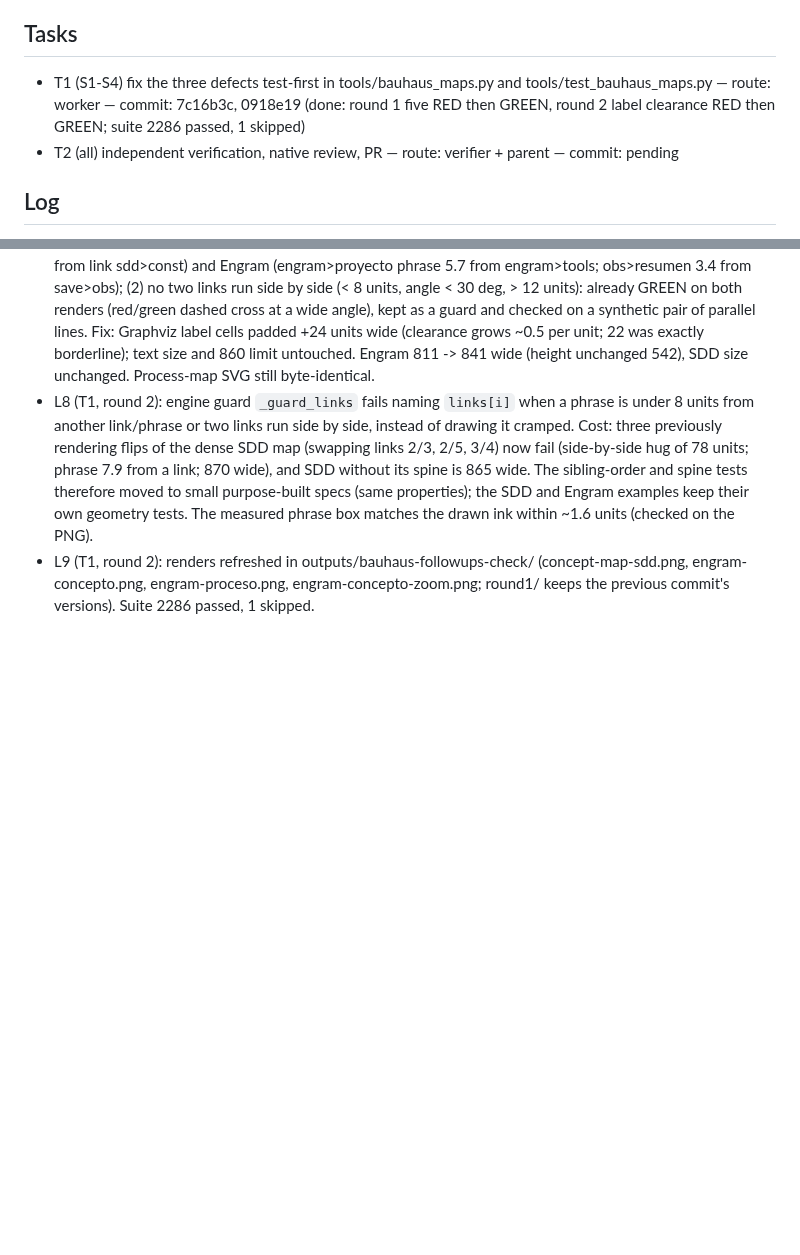
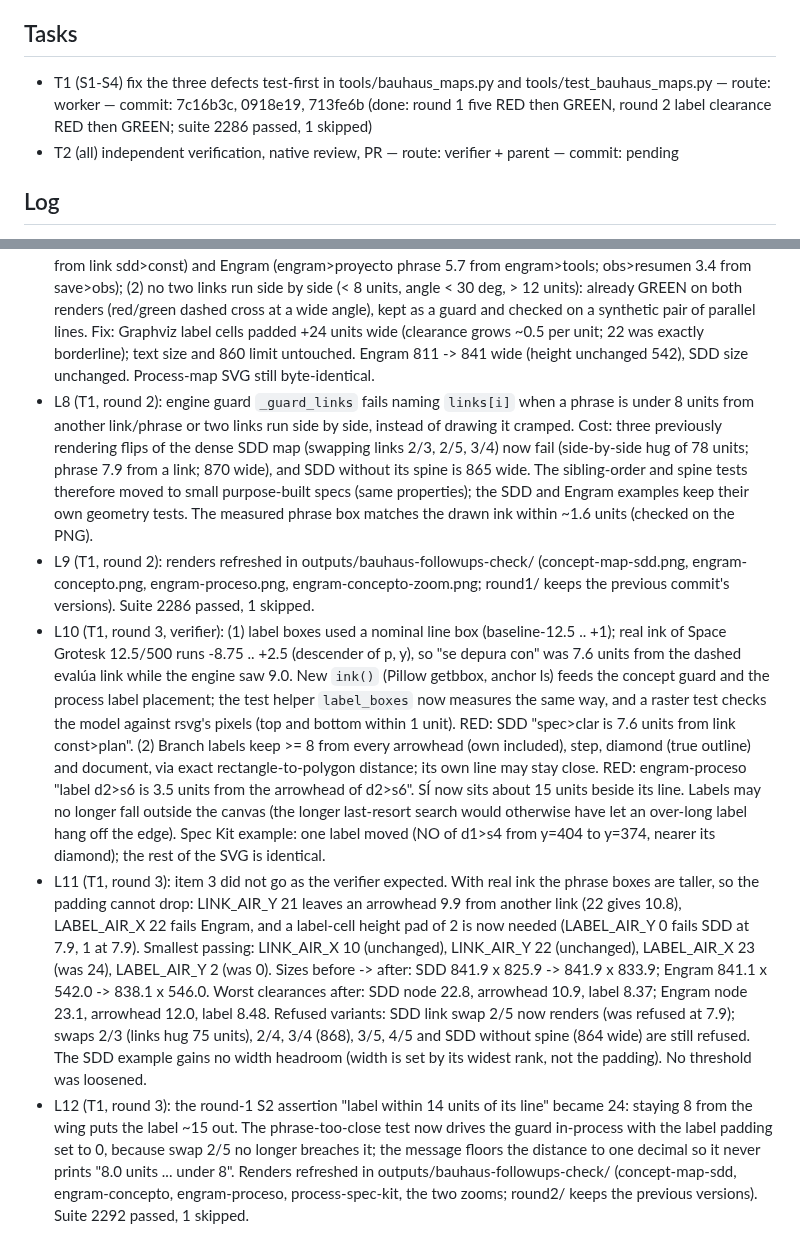
Before and after one commit to AlejandroTatum/academic-report-automation, a Markdown page: odd/tasks/bauhaus-map-followups.md, 2 parts joined by grey strips. Rendered like a GitHub page; blank space fills up the shorter version.

Commit message:
docs(odd): log the label-metrics round
Refs #77

```diff
--- a/odd/tasks/bauhaus-map-followups.md
+++ b/odd/tasks/bauhaus-map-followups.md
@@ -13,7 +13,7 @@ Repro specs (outside the repo checkout's tracked files): /home/alejo/devwork/.pr
 
 ## Tasks
 
-- T1 (S1-S4) fix the three defects test-first in tools/bauhaus_maps.py and tools/test_bauhaus_maps.py — route: worker — commit: 7c16b3c, 0918e19 (done: round 1 five RED then GREEN, round 2 label clearance RED then GREEN; suite 2286 passed, 1 skipped)
+- T1 (S1-S4) fix the three defects test-first in tools/bauhaus_maps.py and tools/test_bauhaus_maps.py — route: worker — commit: 7c16b3c, 0918e19, 713fe6b (done: round 1 five RED then GREEN, round 2 label clearance RED then GREEN; suite 2286 passed, 1 skipped)
 - T2 (all) independent verification, native review, PR — route: verifier + parent — commit: pending
 
 ## Log
@@ -27,3 +27,6 @@ Repro specs (outside the repo checkout's tracked files): /home/alejo/devwork/.pr
 - L7 (T1, round 2, user complaint "mia esas lineas tan pegadas" still visible in the Engram map): parent saw the red dashed arrow ~3 units from "se condensa en", "crea o revisa" / "identifica la" squeezed between the dashed links, and red dashed running close to the green one. Test-first: (1) every link phrase keeps >= 8 units from other links (paths and arrowheads) and from other phrases: RED on SDD (phrase of sdd>spec 5.9 units from link sdd>const) and Engram (engram>proyecto phrase 5.7 from engram>tools; obs>resumen 3.4 from save>obs); (2) no two links run side by side (< 8 units, angle < 30 deg, > 12 units): already GREEN on both renders (red/green dashed cross at a wide angle), kept as a guard and checked on a synthetic pair of parallel lines. Fix: Graphviz label cells padded +24 units wide (clearance grows ~0.5 per unit; 22 was exactly borderline); text size and 860 limit untouched. Engram 811 -> 841 wide (height unchanged 542), SDD size unchanged. Process-map SVG still byte-identical.
 - L8 (T1, round 2): engine guard `_guard_links` fails naming `links[i]` when a phrase is under 8 units from another link/phrase or two links run side by side, instead of drawing it cramped. Cost: three previously rendering flips of the dense SDD map (swapping links 2/3, 2/5, 3/4) now fail (side-by-side hug of 78 units; phrase 7.9 from a link; 870 wide), and SDD without its spine is 865 wide. The sibling-order and spine tests therefore moved to small purpose-built specs (same properties); the SDD and Engram examples keep their own geometry tests. The measured phrase box matches the drawn ink within ~1.6 units (checked on the PNG).
 - L9 (T1, round 2): renders refreshed in outputs/bauhaus-followups-check/ (concept-map-sdd.png, engram-concepto.png, engram-proceso.png, engram-concepto-zoom.png; round1/ keeps the previous commit's versions). Suite 2286 passed, 1 skipped.
+- L10 (T1, round 3, verifier): (1) label boxes used a nominal line box (baseline-12.5 .. +1); real ink of Space Grotesk 12.5/500 runs -8.75 .. +2.5 (descender of p, y), so "se depura con" was 7.6 units from the dashed evalúa link while the engine saw 9.0. New `ink()` (Pillow getbbox, anchor ls) feeds the concept guard and the process label placement; the test helper `label_boxes` now measures the same way, and a raster test checks the model against rsvg's pixels (top and bottom within 1 unit). RED: SDD "spec>clar is 7.6 units from link const>plan". (2) Branch labels keep >= 8 from every arrowhead (own included), step, diamond (true outline) and document, via exact rectangle-to-polygon distance; its own line may stay close. RED: engram-proceso "label d2>s6 is 3.5 units from the arrowhead of d2>s6". SÍ now sits about 15 units beside its line. Labels may no longer fall outside the canvas (the longer last-resort search would otherwise have let an over-long label hang off the edge). Spec Kit example: one label moved (NO of d1>s4 from y=404 to y=374, nearer its diamond); the rest of the SVG is identical.
+- L11 (T1, round 3): item 3 did not go as the verifier expected. With real ink the phrase boxes are taller, so the padding cannot drop: LINK_AIR_Y 21 leaves an arrowhead 9.9 from another link (22 gives 10.8), LABEL_AIR_X 22 fails Engram, and a label-cell height pad of 2 is now needed (LABEL_AIR_Y 0 fails SDD at 7.9, 1 at 7.9). Smallest passing: LINK_AIR_X 10 (unchanged), LINK_AIR_Y 22 (unchanged), LABEL_AIR_X 23 (was 24), LABEL_AIR_Y 2 (was 0). Sizes before -> after: SDD 841.9 x 825.9 -> 841.9 x 833.9; Engram 841.1 x 542.0 -> 838.1 x 546.0. Worst clearances after: SDD node 22.8, arrowhead 10.9, label 8.37; Engram node 23.1, arrowhead 12.0, label 8.48. Refused variants: SDD link swap 2/5 now renders (was refused at 7.9); swaps 2/3 (links hug 75 units), 2/4, 3/4 (868), 3/5, 4/5 and SDD without spine (864 wide) are still refused. The SDD example gains no width headroom (width is set by its widest rank, not the padding). No threshold was loosened.
+- L12 (T1, round 3): the round-1 S2 assertion "label within 14 units of its line" became 24: staying 8 from the wing puts the label ~15 out. The phrase-too-close test now drives the guard in-process with the label padding set to 0, because swap 2/5 no longer breaches it; the message floors the distance to one decimal so it never prints "8.0 units ... under 8". Renders refreshed in outputs/bauhaus-followups-check/ (concept-map-sdd, engram-concepto, engram-proceso, process-spec-kit, the two zooms; round2/ keeps the previous versions). Suite 2292 passed, 1 skipped.
```
